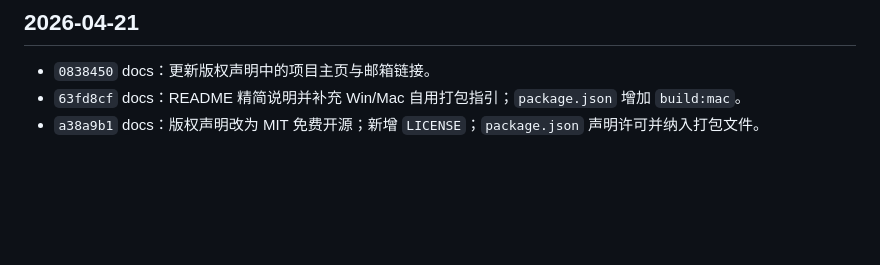
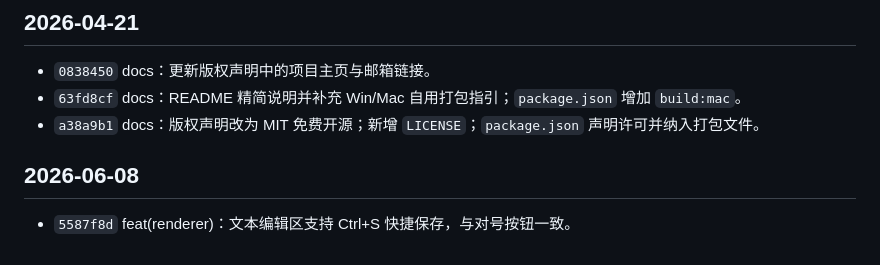
Before and after one commit to hoewonZ/dragFree, a Markdown page: COMMIT_HISTORY.md, the part around the change. Rendered like a GitHub page; blank space fills up the shorter version.

Commit message:
chore: 更新 COMMIT_HISTORY
Co-authored-by: Cursor <cursoragent@cursor.com>

```diff
--- a/COMMIT_HISTORY.md
+++ b/COMMIT_HISTORY.md
@@ -113,3 +113,7 @@
 - `0838450` docs：更新版权声明中的项目主页与邮箱链接。
 - `63fd8cf` docs：README 精简说明并补充 Win/Mac 自用打包指引；`package.json` 增加 `build:mac`。
 - `a38a9b1` docs：版权声明改为 MIT 免费开源；新增 `LICENSE`；`package.json` 声明许可并纳入打包文件。
+
+## 2026-06-08
+
+- `5587f8d` feat(renderer)：文本编辑区支持 Ctrl+S 快捷保存，与对号按钮一致。
```
